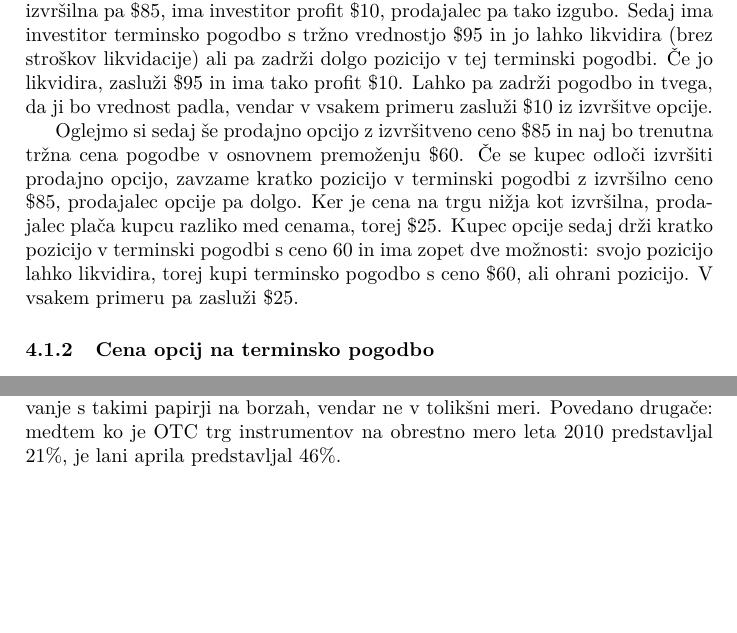
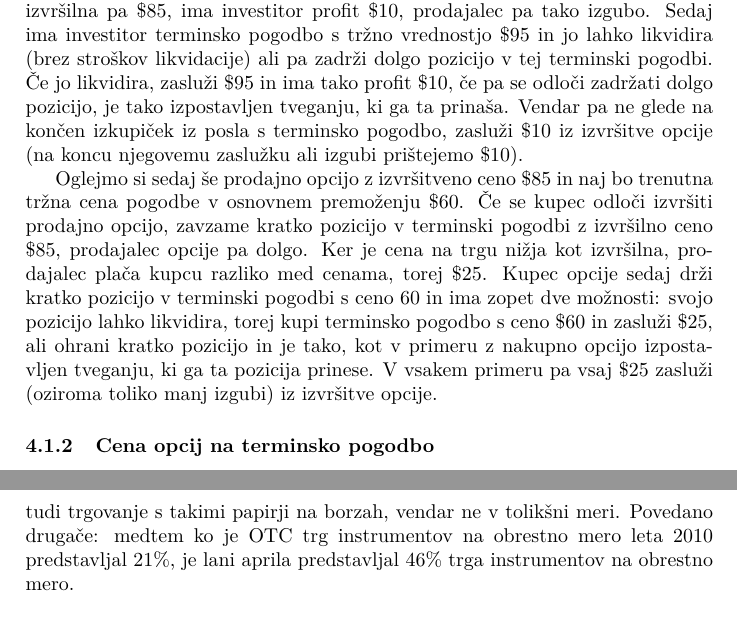
Before and after one commit to mitja-mandic/seminar2020, a LaTeX document (seminar.tex): two parts of pages 5 and 6 of 9 before the commit and two parts of pages 5 and 7 of 9 after it, joined at a grey line, cut so that both start at the same text, the shorter picture padded with empty space. Compiled offline with pdfLaTeX.

Commit message:
Koširjevi komentarji popravljeni

```diff
--- a/seminar.tex
+++ b/seminar.tex
@@ -130,14 +130,16 @@ Za lažje razumevanje, si oglejmo primer. Recimo, da investitor kupi nakupno opc
 \textdollar$85$. Naj bo trenutna cena te pogodbe na trgu \textdollar$95$  in naj investitor opcijo izvrši. Nosilec zavzame dolgo pozicijo v pogodbi, prodajalec
 pa kratko. Ker je tržna cena pogodbe \textdollar$95$, izvršilna pa \textdollar$85$, ima investitor profit \textdollar$10$, prodajalec pa tako izgubo. Sedaj ima
 investitor terminsko pogodbo s tržno vrednostjo \textdollar$95$ in jo lahko likvidira (brez stroškov likvidacije) ali pa zadrži dolgo pozicijo v
-tej terminski pogodbi. Če jo likvidira, zasluži \textdollar$95$ in ima tako profit \textdollar$10$. Lahko pa zadrži pogodbo in tvega, da ji bo vrednost padla,
-vendar v vsakem primeru zasluži \textdollar$10$ iz izvršitve opcije.
+tej terminski pogodbi. Če jo likvidira, zasluži \textdollar$95$ in ima tako profit \textdollar$10$, če pa se odloči zadržati dolgo pozicijo, je tako izpostavljen
+tveganju, ki ga ta prinaša. Vendar pa ne glede na končen izkupiček iz posla s terminsko pogodbo, zasluži \textdollar$10$ iz izvršitve opcije
+(na koncu njegovemu zaslužku ali izgubi prištejemo \textdollar$10$).
 
 Oglejmo si sedaj še prodajno opcijo z izvršitveno ceno \textdollar$85$ in naj bo trenutna tržna cena pogodbe v osnovnem premoženju \textdollar$60$. Če se kupec odloči
 izvršiti prodajno opcijo, zavzame kratko pozicijo v terminski pogodbi z izvršilno ceno \textdollar$85$, prodajalec opcije pa dolgo. Ker je cena
 na trgu nižja kot izvršilna, prodajalec plača kupcu razliko med cenama, torej \textdollar$25$. Kupec opcije sedaj drži kratko pozicijo
-v terminski pogodbi s ceno 60 in ima zopet dve možnosti: svojo pozicijo lahko likvidira, torej kupi terminsko pogodbo s ceno \textdollar$60$, ali
-ohrani pozicijo. V vsakem primeru pa zasluži \textdollar$25$.
+v terminski pogodbi s ceno 60 in ima zopet dve možnosti: svojo pozicijo lahko likvidira, torej kupi terminsko pogodbo s ceno \textdollar$60$ in zasluži \textdollar$25$,
+ali ohrani kratko pozicijo in je tako, kot v primeru z nakupno opcijo izpostavljen tveganju, ki ga ta pozicija prinese. V vsakem primeru pa vsaj \textdollar$25$ zasluži
+(oziroma toliko manj izgubi) iz izvršitve opcije.
 
 \subsubsection{Cena opcij na terminsko pogodbo}
 Cena opcij na terminsko pogodbo je izražena v 64-inah procenta nominalne cene terminske pogodbe. Torej cena 24 pomeni 24/64
@@ -180,9 +182,9 @@ Omejitev pri OTC opcijah ni - če se prodajalec lahko zaščiti pred tveganjem,
 Tako te vrste opcije tudi niso omejene na ameriške ali evropske - pojavljajo se tudi modificirane ameriške, bermuda, \ldots.
 
 Prosti trg instrumentov na obrestno mero se v zadnjih letih povečuje. Po navedbah Banke za mednarodne poravnave ~\cite{bis}, se je dnevni promet
-med aprilom 2016 in aprilom 2019 povečal iz \textdollar$2.7$ biljonov na \textdollar$6.5$. Povečalo se je tudi trgovanje s takimi papirji na borzah,
+med aprilom 2016 in aprilom 2019 povečal iz \textdollar$2.7$ biljonov na \textdollar$6.5$ biljonov. Povečalo se je tudi trgovanje s takimi papirji na borzah,
 vendar ne v tolikšni meri. Povedano drugače: medtem ko je OTC trg instrumentov na obrestno mero leta 2010 predstavljal 21\%, je lani aprila predstavljal
-46\%.
+46\% trga instrumentov na obrestno mero.
 
 \section{Cena opcij} \label{cenaopcij}
 Ceno opcij lahko razdelimo na dva osnovna dela: notranjo vrednost (ang. \textit{intrinsic value}) in časovno vrednost(ang. \textit{time value}).
```
Also changed, not shown: literatura.bib (+4 -2 lines), predstavitev.pdf, seminar.pdf, seminar.tex (8 more changed lines).
